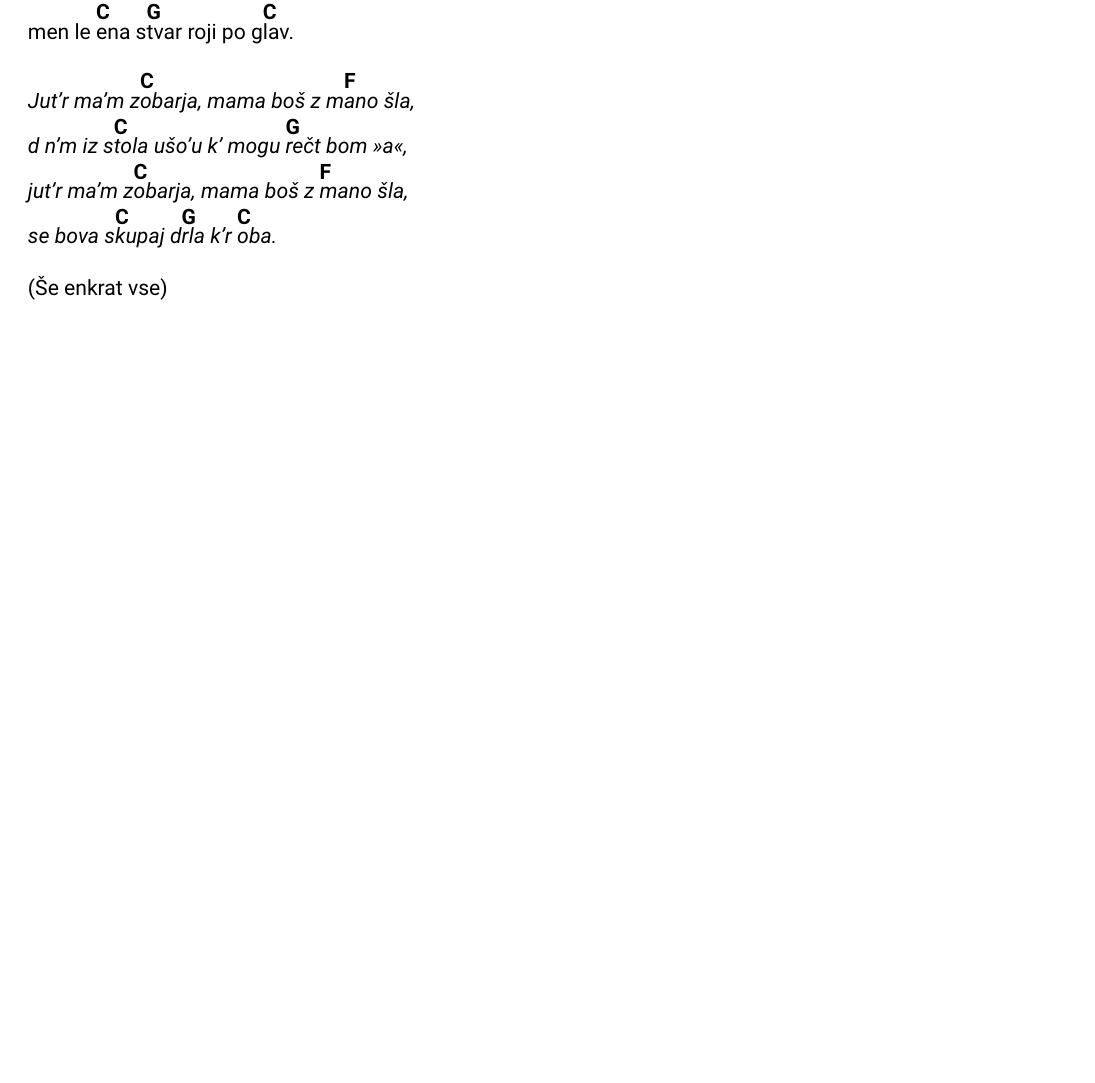
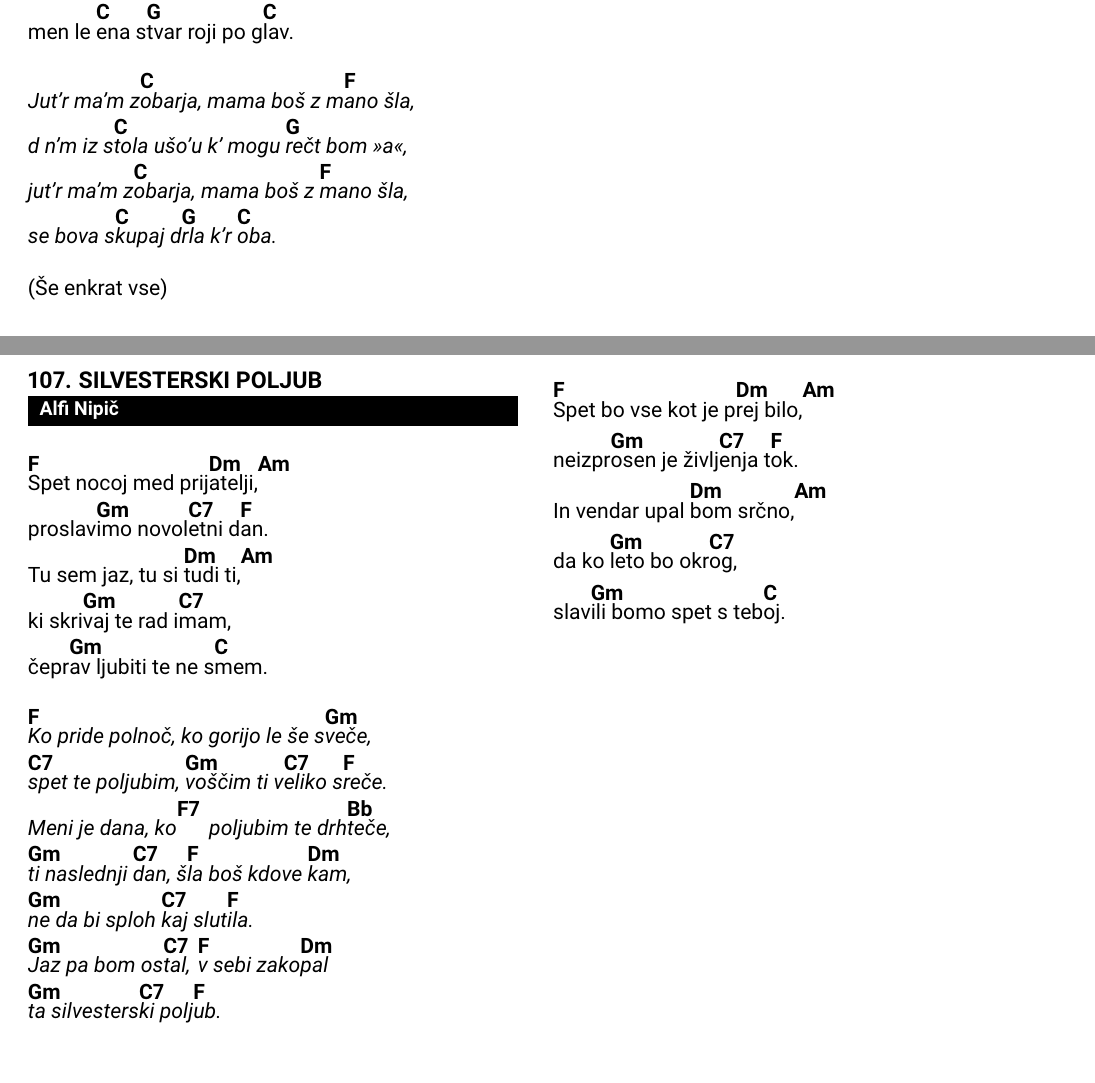
Before and after one commit to dejanmeznarc/pesmarica, a LaTeX book (src/main.tex, which reads src/pesmi.tex): part of page 102 of 105 before the commit and two parts of pages 102 and 103 of 106 after it, the two joined at a grey line, cut so that both start at the same text, the shorter picture padded with empty space. Compiled offline with pdfLaTeX.

Commit message:
silvesterski plljub

```diff
--- a/src/pesmi.tex
+++ b/src/pesmi.tex
@@ -4197,3 +4197,32 @@
         (Še enkrat vse)
     \endverse
 \endsong
+
+
+\beginsong{Silvesterski poljub}[by={Alfi Nipič}]
+    \beginverse
+        \[F]Spet nocoj med prij\[Dm]atelji,\[Am]
+        proslav\[Gm]imo novol\[C7]etni d\[F]an.
+        Tu sem jaz, tu si \[Dm]tudi ti,\[Am]
+        ki skri\[Gm]vaj te rad i\[C7]mam,
+        čepr\[Gm]av ljubiti te ne s\[C]mem.
+    \endverse
+
+    \beginchorus
+        \[F]Ko pride polnoč, ko gorijo le še s\[Gm]veče,
+        \[C7]spet te poljubim, \[Gm]voščim ti v\[C7]eliko s\[F]reče.
+        Meni je dana, ko\[F7] poljubim te drh\[Bb]teče,
+        \[Gm]ti  naslednji  \[C7]dan, š\[F]la boš kdove \[Dm]kam,
+        \[Gm]ne da bi sploh \[C7]kaj slut\[F]ila.
+        \[Gm]Jaz pa bom os\[C7]tal, \[F]v sebi zako\[Dm]pal
+        \[Gm]ta silvesters\[C7]ki polj\[F]ub.
+    \endchorus
+
+    \beginverse
+        \[F]Spet bo vse kot je p\[Dm]rej bilo,\[Am]
+        neizpr\[Gm]osen je življ\[C7]enja t\[F]ok.
+        In vendar upal \[Dm]bom srčno,\[Am]
+        da ko \[Gm]leto bo okr\[C7]og,
+        slav\[Gm]ili bomo spet s teb\[C]oj.
+    \endverse
+\endsong
```
